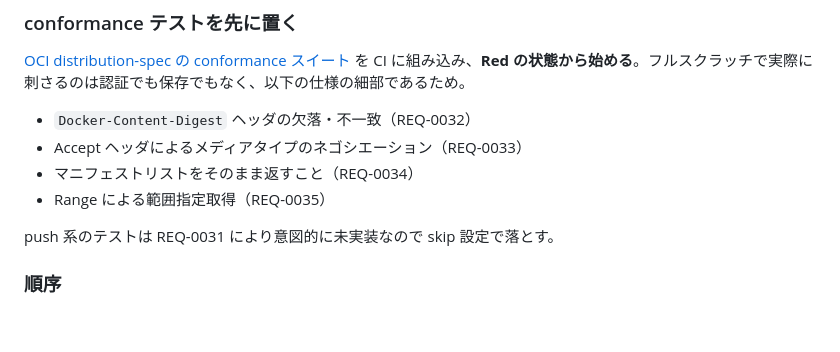
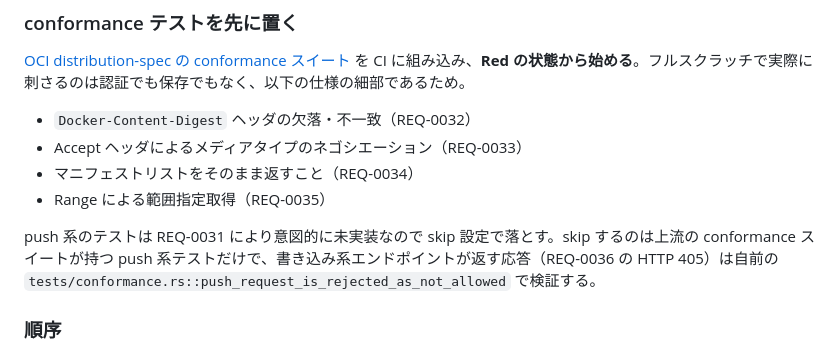
Before and after one commit to windschord/oci-cache, a Markdown page: CLAUDE.md, the part around the change. Drawn GitHub-style; blank space fills up the shorter version.

Commit message:
skip する push 系テストの範囲を書き分ける
「push 系のテストは skip」とだけ書いていたため、REQ-0036 が求める HTTP 405
の応答検証まで skip されると読める。skip するのは上流の conformance スイート
側であり、自前の検証は残ることを明示する。

```diff
--- a/CLAUDE.md
+++ b/CLAUDE.md
@@ -43,7 +43,7 @@ python3 scripts/reqctl.py next-id req         # 採番
 - マニフェストリストをそのまま返すこと（REQ-0034）
 - Range による範囲指定取得（REQ-0035）
 
-push 系のテストは REQ-0031 により意図的に未実装なので skip 設定で落とす。
+push 系のテストは REQ-0031 により意図的に未実装なので skip 設定で落とす。skip するのは上流の conformance スイートが持つ push 系テストだけで、書き込み系エンドポイントが返す応答（REQ-0036 の HTTP 405）は自前の `tests/conformance.rs::push_request_is_rejected_as_not_allowed` で検証する。
 
 ### 順序
 
```
